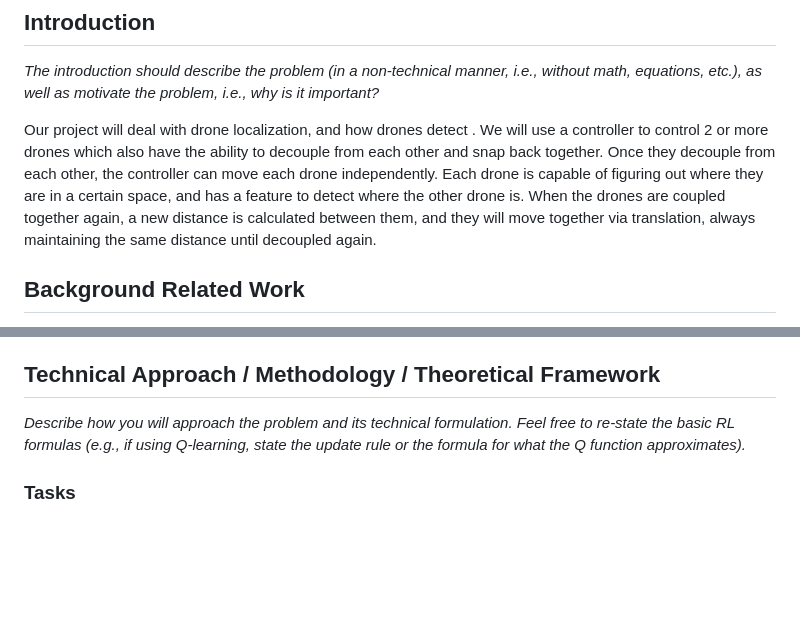
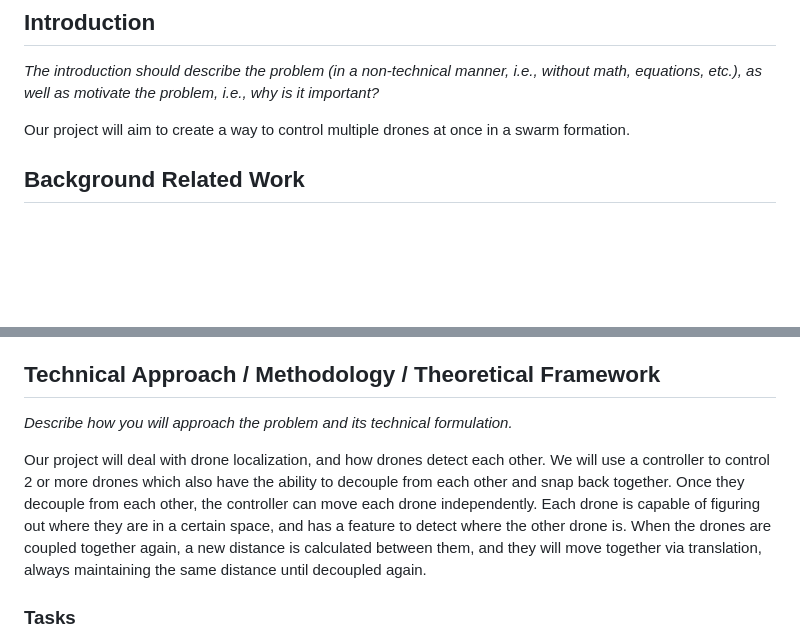
Before and after one commit to tanaynistala/labyrinth, a Markdown page: proposal.md, 2 parts joined by grey strips. GitHub-like rendering; blank space fills up the shorter version.

Commit message:
intro and technical

```diff
--- a/proposal.md
+++ b/proposal.md
@@ -6,7 +6,7 @@ Iris Yang, Stephanie Wilson, and Tanay Nistala
 
 *The introduction should describe the problem (in a non-technical manner, i.e., without math, equations, etc.), as well as motivate the problem, i.e., why is it important?*
 
-Our project will deal with drone localization, and how drones detect . We will use a controller to control 2 or more drones which also have the ability to decouple from each other and snap back together. Once they decouple from each other, the controller can move each drone independently. Each drone is capable of figuring out where they are in a certain space, and has a feature to detect where the other drone is. When the drones are coupled together again, a new distance is calculated between them, and they will move together via translation, always maintaining the same distance until decoupled again.
+Our project will aim to create a way to control multiple drones at once in a swarm formation.
 
 ## Background Related Work
 
@@ -20,7 +20,9 @@ At the high-level many researchers have explored schemes for coordinating drone
 
 ## Technical Approach / Methodology / Theoretical Framework
 
-*Describe how you will approach the problem and its technical formulation. Feel free to re-state the basic RL formulas (e.g., if using Q-learning, state the update rule or the formula for what the Q function approximates).*
+*Describe how you will approach the problem and its technical formulation.*
+
+Our project will deal with drone localization, and how drones detect each other. We will use a controller to control 2 or more drones which also have the ability to decouple from each other and snap back together. Once they decouple from each other, the controller can move each drone independently. Each drone is capable of figuring out where they are in a certain space, and has a feature to detect where the other drone is. When the drones are coupled together again, a new distance is calculated between them, and they will move together via translation, always maintaining the same distance until decoupled again.
 
 ### Tasks
 
```
